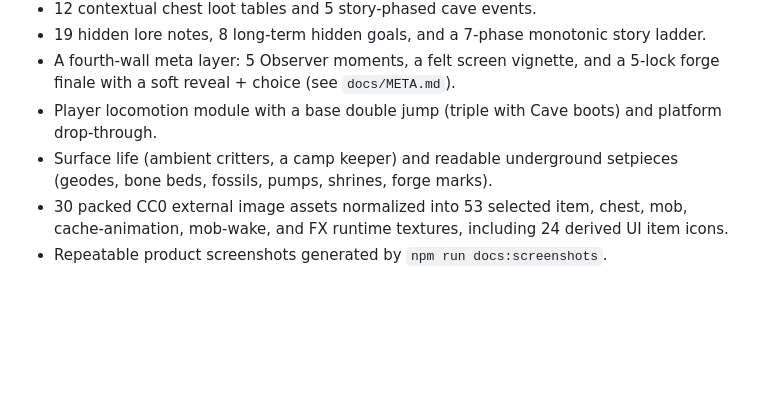
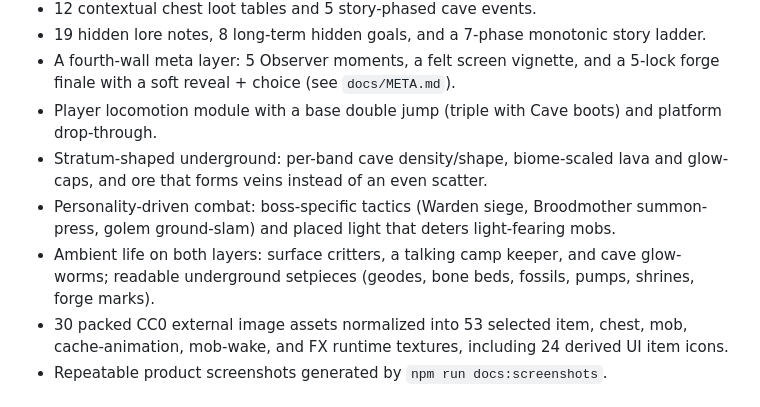
Before and after one commit to RiseFox/abyssforge, a Markdown page: PRODUCT.md, the part around the change. Drawn GitHub-style; blank space fills up the shorter version.

```diff
--- a/PRODUCT.md
+++ b/PRODUCT.md
@@ -29,7 +29,9 @@ The project should stay browser-native and practical: plain HTML, Phaser, DOM HU
 - 19 hidden lore notes, 8 long-term hidden goals, and a 7-phase monotonic story ladder.
 - A fourth-wall meta layer: 5 Observer moments, a felt screen vignette, and a 5-lock forge finale with a soft reveal + choice (see `docs/META.md`).
 - Player locomotion module with a base double jump (triple with Cave boots) and platform drop-through.
-- Surface life (ambient critters, a camp keeper) and readable underground setpieces (geodes, bone beds, fossils, pumps, shrines, forge marks).
+- Stratum-shaped underground: per-band cave density/shape, biome-scaled lava and glow-caps, and ore that forms veins instead of an even scatter.
+- Personality-driven combat: boss-specific tactics (Warden siege, Broodmother summon-press, golem ground-slam) and placed light that deters light-fearing mobs.
+- Ambient life on both layers: surface critters, a talking camp keeper, and cave glow-worms; readable underground setpieces (geodes, bone beds, fossils, pumps, shrines, forge marks).
 - 30 packed CC0 external image assets normalized into 53 selected item, chest, mob, cache-animation, mob-wake, and FX runtime textures, including 24 derived UI item icons.
 - Repeatable product screenshots generated by `npm run docs:screenshots`.
 
```
Also changed, not shown: README.md (+17 -4 lines).
